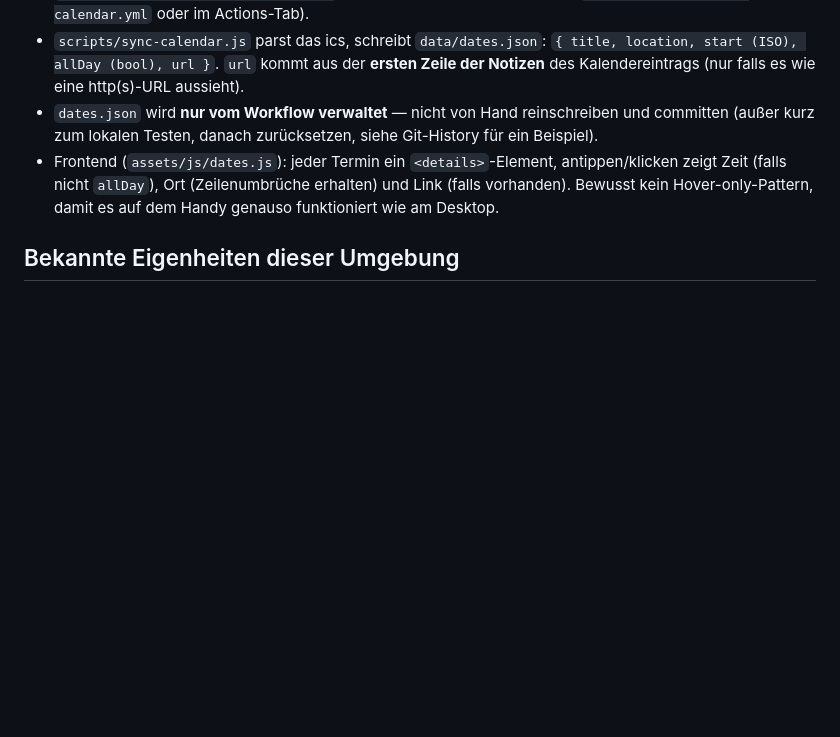
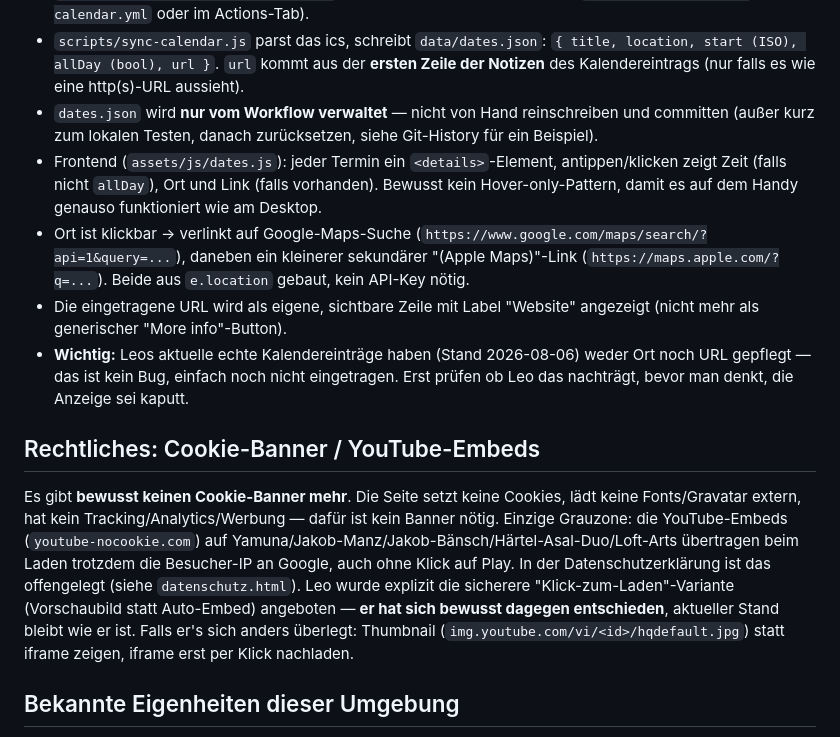
Before and after one commit to leoasal/leoasal-website, a Markdown page: HANDOFF.md, the part around one of its changes. GitHub-like rendering; blank space fills up the shorter version.

```diff
--- a/HANDOFF.md
+++ b/HANDOFF.md
@@ -99,9 +103,32 @@ aufbauen, damit nichts vergessen wird.
   reinschreiben und committen (außer kurz zum lokalen Testen, danach
   zurücksetzen, siehe Git-History für ein Beispiel).
 - Frontend (`assets/js/dates.js`): jeder Termin ein `<details>`-Element,
-  antippen/klicken zeigt Zeit (falls nicht `allDay`), Ort (Zeilenumbrüche
-  erhalten) und Link (falls vorhanden). Bewusst kein Hover-only-Pattern,
-  damit es auf dem Handy genauso funktioniert wie am Desktop.
+  antippen/klicken zeigt Zeit (falls nicht `allDay`), Ort und Link (falls
+  vorhanden). Bewusst kein Hover-only-Pattern, damit es auf dem Handy genauso
+  funktioniert wie am Desktop.
+- Ort ist klickbar → verlinkt auf Google-Maps-Suche
+  (`https://www.google.com/maps/search/?api=1&query=...`), daneben ein
+  kleinerer sekundärer "(Apple Maps)"-Link (`https://maps.apple.com/?q=...`).
+  Beide aus `e.location` gebaut, kein API-Key nötig.
+- Die eingetragene URL wird als eigene, sichtbare Zeile mit Label "Website"
+  angezeigt (nicht mehr als generischer "More info"-Button).
+- **Wichtig:** Leos aktuelle echte Kalendereinträge haben (Stand 2026-08-06)
+  weder Ort noch URL gepflegt — das ist kein Bug, einfach noch nicht
+  eingetragen. Erst prüfen ob Leo das nachträgt, bevor man denkt, die
+  Anzeige sei kaputt.
+
+## Rechtliches: Cookie-Banner / YouTube-Embeds
+
+Es gibt **bewusst keinen Cookie-Banner mehr**. Die Seite setzt keine Cookies,
+lädt keine Fonts/Gravatar extern, hat kein Tracking/Analytics/Werbung — dafür
+ist kein Banner nötig. Einzige Grauzone: die YouTube-Embeds (`youtube-nocookie.com`)
+auf Yamuna/Jakob-Manz/Jakob-Bänsch/Härtel-Asal-Duo/Loft-Arts übertragen beim
+Laden trotzdem die Besucher-IP an Google, auch ohne Klick auf Play. In der
+Datenschutzerklärung ist das offengelegt (siehe `datenschutz.html`). Leo wurde
+explizit die sicherere "Klick-zum-Laden"-Variante (Vorschaubild statt Auto-Embed)
+angeboten — **er hat sich bewusst dagegen entschieden**, aktueller Stand bleibt
+wie er ist. Falls er's sich anders überlegt: Thumbnail (`img.youtube.com/vi/<id>/hqdefault.jpg`)
+statt iframe zeigen, iframe erst per Klick nachladen.
 
 ## Bekannte Eigenheiten dieser Umgebung
 
```
Also changed, not shown: other parts of HANDOFF.md (+49 -15 lines).
